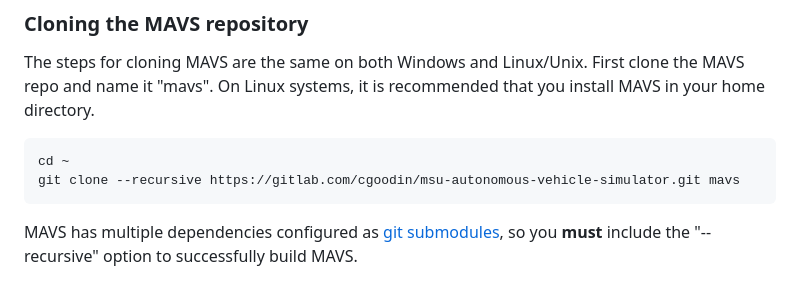
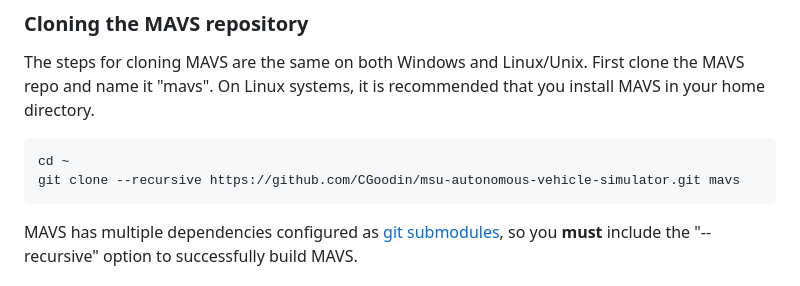
Before and after one commit to CGoodin/msu-autonomous-vehicle-simulator, a Markdown page: README.md, the part around the change. Drawn GitHub-style.

Commit message:
Updated readme with correct repo link

````diff
--- a/README.md
+++ b/README.md
@@ -32,7 +32,7 @@ To run the python interface, you will also need to install [Python 3](https://ww
 The steps for cloning MAVS are the same on both Windows and Linux/Unix. First clone the MAVS repo and name it "mavs". On Linux systems, it is recommended that you install MAVS in your home directory.
 ```bash
 cd ~
-git clone --recursive https://gitlab.com/cgoodin/msu-autonomous-vehicle-simulator.git mavs
+git clone --recursive https://github.com/CGoodin/msu-autonomous-vehicle-simulator.git mavs
 ```
 MAVS has multiple dependencies configured as [git submodules](https://git-scm.com/book/en/v2/Git-Tools-Submodules), so you **must** include the "--recursive" option to successfully build MAVS.
 
````
